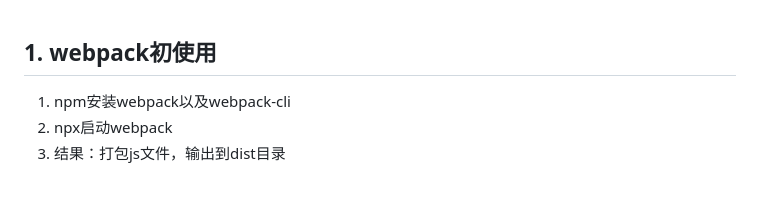
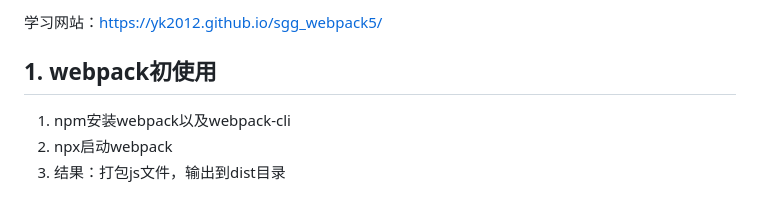
Before and after one commit to ddc-hust/webpack-projects, a Markdown page: README.md, the part around the change. Rendered like a GitHub page.

Commit message:
添加学习网站

```diff
--- a/README.md
+++ b/README.md
@@ -1,3 +1,5 @@
+学习网站：https://yk2012.github.io/sgg_webpack5/
+
 ## 1. webpack初使用
 1. npm安装webpack以及webpack-cli
 2. npx启动webpack
```
